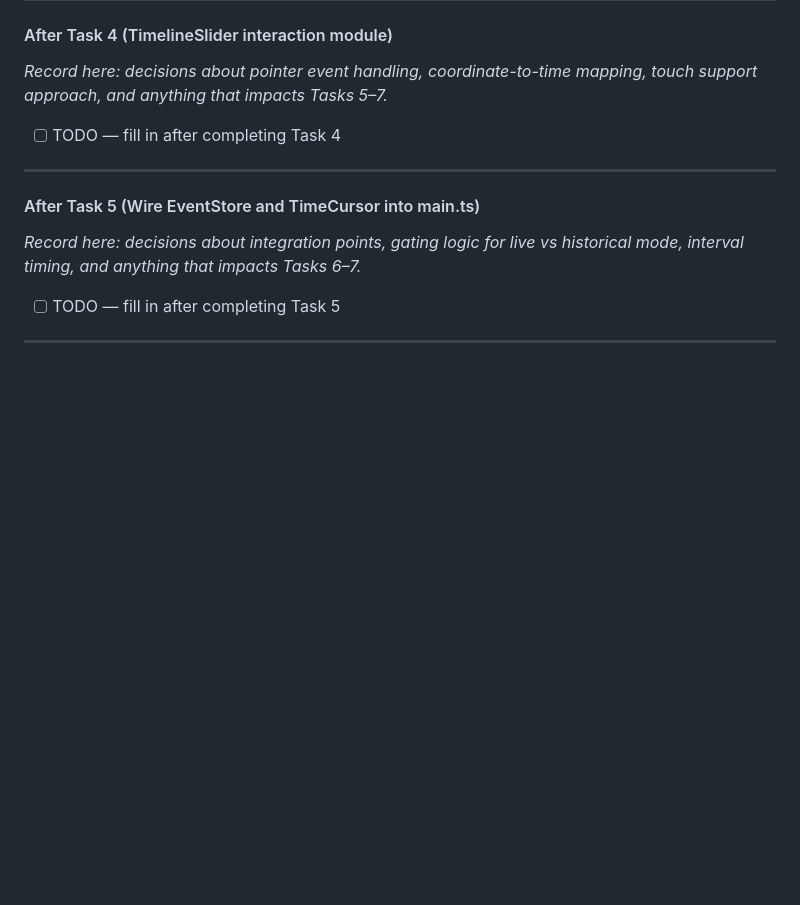
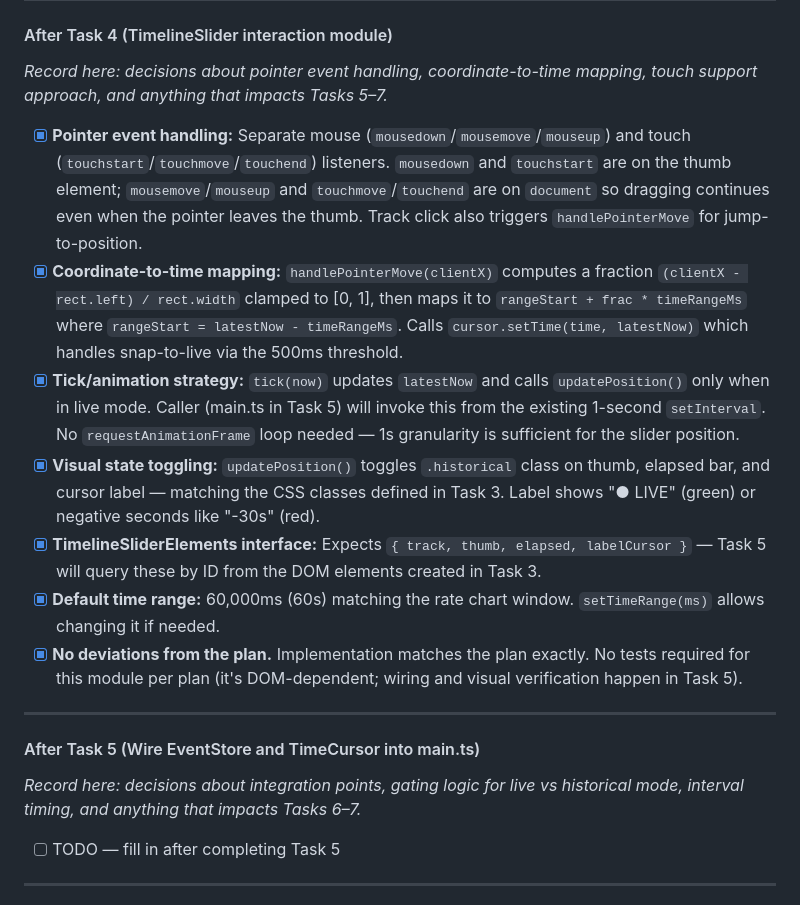
Before and after one commit to RijnBuve-TomTom/go-sdk-cache-monitor, a Markdown page: docs/plans/implementation-plan-time-slider-scratchpad.md, the part around the change. GitHub-like rendering; blank space fills up the shorter version.

Commit message:
docs: update scratchpad after Task 4 (TimelineSlider interaction module)
Co-authored-by: Junie <junie@jetbrains.com>

```diff
--- a/docs/plans/implementation-plan-time-slider-scratchpad.md
+++ b/docs/plans/implementation-plan-time-slider-scratchpad.md
@@ -48,7 +48,13 @@ _Record here: decisions about DOM structure, CSS variable usage, layout position
 
 _Record here: decisions about pointer event handling, coordinate-to-time mapping, touch support approach, and anything that impacts Tasks 5–7._
 
-- [ ] TODO — fill in after completing Task 4
+- [x] **Pointer event handling:** Separate mouse (`mousedown`/`mousemove`/`mouseup`) and touch (`touchstart`/`touchmove`/`touchend`) listeners. `mousedown` and `touchstart` are on the thumb element; `mousemove`/`mouseup` and `touchmove`/`touchend` are on `document` so dragging continues even when the pointer leaves the thumb. Track click also triggers `handlePointerMove` for jump-to-position.
+- [x] **Coordinate-to-time mapping:** `handlePointerMove(clientX)` computes a fraction `(clientX - rect.left) / rect.width` clamped to [0, 1], then maps it to `rangeStart + frac * timeRangeMs` where `rangeStart = latestNow - timeRangeMs`. Calls `cursor.setTime(time, latestNow)` which handles snap-to-live via the 500ms threshold.
+- [x] **Tick/animation strategy:** `tick(now)` updates `latestNow` and calls `updatePosition()` only when in live mode. Caller (main.ts in Task 5) will invoke this from the existing 1-second `setInterval`. No `requestAnimationFrame` loop needed — 1s granularity is sufficient for the slider position.
+- [x] **Visual state toggling:** `updatePosition()` toggles `.historical` class on thumb, elapsed bar, and cursor label — matching the CSS classes defined in Task 3. Label shows "● LIVE" (green) or negative seconds like "-30s" (red).
+- [x] **TimelineSliderElements interface:** Expects `{ track, thumb, elapsed, labelCursor }` — Task 5 will query these by ID from the DOM elements created in Task 3.
+- [x] **Default time range:** 60,000ms (60s) matching the rate chart window. `setTimeRange(ms)` allows changing it if needed.
+- [x] **No deviations from the plan.** Implementation matches the plan exactly. No tests required for this module per plan (it's DOM-dependent; wiring and visual verification happen in Task 5).
 
 ---
 
```
